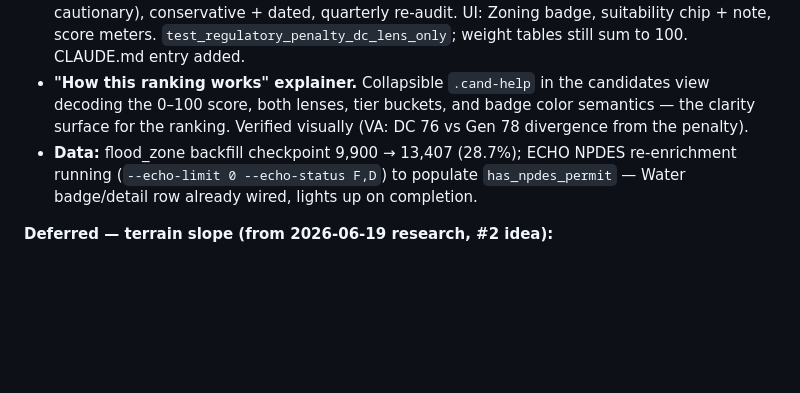
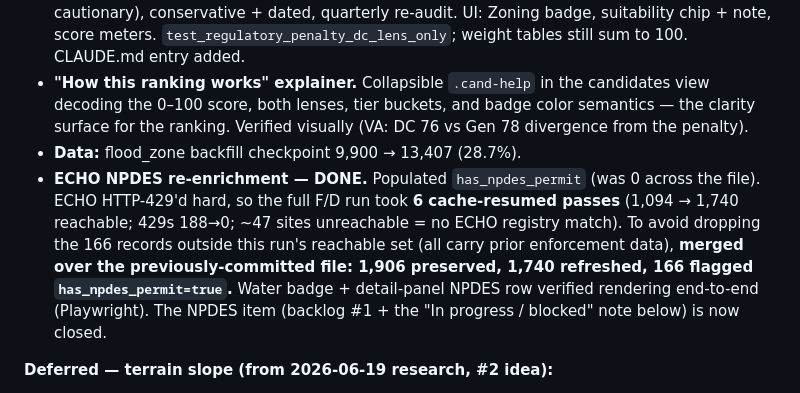
Before and after one commit to pranava0x0/brownfield-opportunities, a Markdown page: backlog.md, the part around the change. Rendered like a GitHub page; blank space fills up the shorter version.

Commit message:
docs(backlog): mark ECHO NPDES re-enrichment complete

```diff
--- a/backlog.md
+++ b/backlog.md
@@ -10,7 +10,8 @@ Ideas and enhancements. Priorities: **high** = next, **med** = soon, **low** = n
 - **Ranking-view Signals badges (v1.22.x).** Surfaced four scoring signals that already moved a site's DC score but were invisible in the DC Candidates table: **Land Ready** (SWRAU, solid-green), **Climate** (FEMA NRI Very-High wildfire/drought, red), **Nuclear** (operating nuclear ≥500 MW ≤5 mi grid-inheritance, purple), **Zoning** (state regulatory friction, red). Each has an e2e regression test (`test_candidates_view.py`).
 - **v1.23 — `STATE_DC_REGULATION` regulatory-climate penalty.** From 2026 market research (Regulation is now a Tier-3 siting filter). Per-state lookup → `s.dc_regulatory_climate` stamped at ingest → `_regulatoryPenalty()` subtracts 8/4 from the **DC lens only** (generation untouched — a DC moratorium doesn't block a power plant). 4 states flagged (VA/OK restrictive, VT/FL cautionary), conservative + dated, quarterly re-audit. UI: Zoning badge, suitability chip + note, score meters. `test_regulatory_penalty_dc_lens_only`; weight tables still sum to 100. CLAUDE.md entry added.
 - **"How this ranking works" explainer.** Collapsible `.cand-help` in the candidates view decoding the 0–100 score, both lenses, tier buckets, and badge color semantics — the clarity surface for the ranking. Verified visually (VA: DC 76 vs Gen 78 divergence from the penalty).
-- **Data:** flood_zone backfill checkpoint 9,900 → 13,407 (28.7%); ECHO NPDES re-enrichment running (`--echo-limit 0 --echo-status F,D`) to populate `has_npdes_permit` — Water badge/detail row already wired, lights up on completion.
+- **Data:** flood_zone backfill checkpoint 9,900 → 13,407 (28.7%).
+- **ECHO NPDES re-enrichment — DONE.** Populated `has_npdes_permit` (was 0 across the file). ECHO HTTP-429'd hard, so the full F/D run took **6 cache-resumed passes** (1,094 → 1,740 reachable; 429s 188→0; ~47 sites unreachable = no ECHO registry match). To avoid dropping the 166 records outside this run's reachable set (all carry prior enforcement data), **merged over the previously-committed file: 1,906 preserved, 1,740 refreshed, 166 flagged `has_npdes_permit=true`.** Water badge + detail-panel NPDES row verified rendering end-to-end (Playwright). The NPDES item (backlog #1 + the "In progress / blocked" note below) is now closed.
 
 **Deferred — terrain slope (from 2026-06-19 research, #2 idea):**
 - **[med] Terrain slope penalty.** Standard siting filters at <7% slope; we score no terrain. USGS 3DEP / National Elevation Dataset is public. For the ~5k polygon-bearing sites (Superfund/FUDS/BRAC) sample mean slope and penalize steep/unbuildable parcels. **Why deferred, not done:** heavier than point-in-polygon (DEM raster sampling — USGS EPQS is one elevation/point, so slope needs ~4-5 calls/site = ~25k calls, or a raster pull that needs rasterio/GDAL and breaks the pure-Python spatial architecture); and coverage is partial (the 36k ACRES points have no polygon). Best scoped as its own session, ideally folded into the backlogged `developable-land` connector (both need polygon sampling). Fiber/IXP proximity and substation hosting-capacity were also evaluated and confirmed **data-blocked** (no public nationwide source) — don't re-research without a new source.
```
